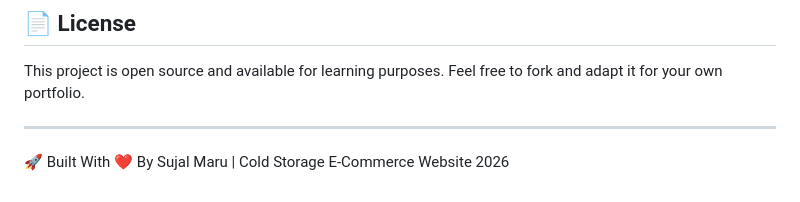
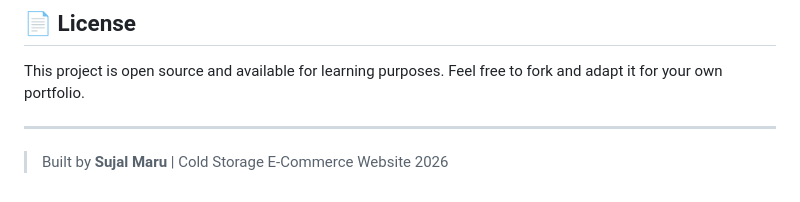
Before and after one commit to Sujal-0803/cold-storage-ecommerce, a Markdown page: README.md, the part around the change. Drawn GitHub-style.

```diff
--- a/README.md
+++ b/README.md
@@ -137,4 +137,4 @@ This project is open source and available for learning purposes. Feel free to fo
 
 ---
 
-🚀 Built With ❤️ By Sujal Maru | Cold Storage E-Commerce Website 2026
+> Built by **Sujal Maru** | Cold Storage E-Commerce Website 2026
```
